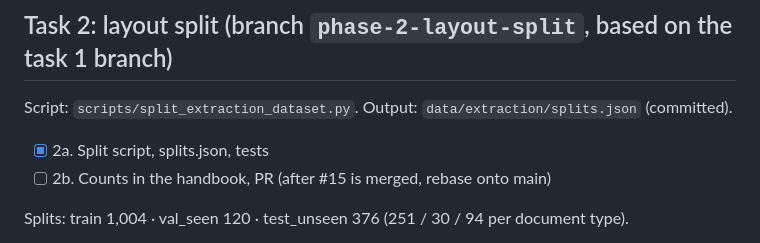
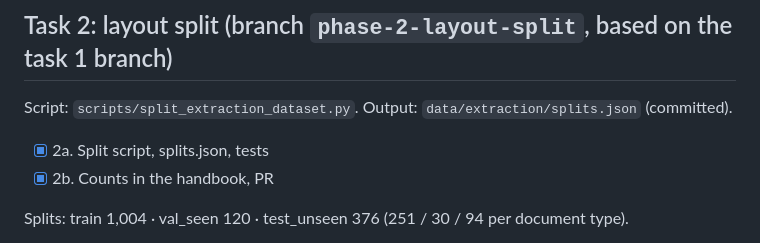
Before and after one commit to vaeshnavi0718/loan-underwriting-pipeline, a Markdown page: docs/PHASE2_PROGRESS.md, the part around the change. Rendered like a GitHub page.

Commit message:
Progress note: task 2 done
Co-Authored-By: Claude Opus 5.5 <noreply@anthropic.com>

```diff
--- a/docs/PHASE2_PROGRESS.md
+++ b/docs/PHASE2_PROGRESS.md
@@ -36,7 +36,7 @@ Script: `scripts/generate_extraction_dataset.py`. Output: `data/extraction/docs/
 Script: `scripts/split_extraction_dataset.py`. Output: `data/extraction/splits.json` (committed).
 
 - [x] 2a. Split script, splits.json, tests
-- [ ] 2b. Counts in the handbook, PR (after #15 is merged, rebase onto main)
+- [x] 2b. Counts in the handbook, PR
 
 Splits: train 1,004 · val_seen 120 · test_unseen 376 (251 / 30 / 94 per document type).
 
```
